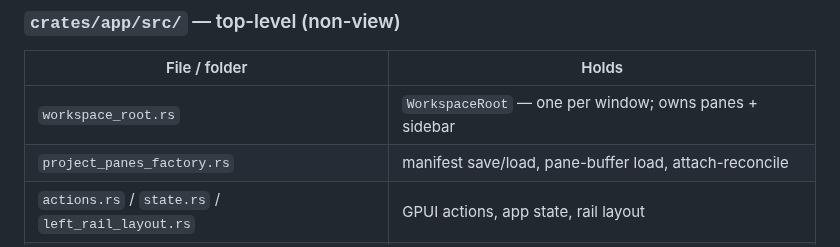
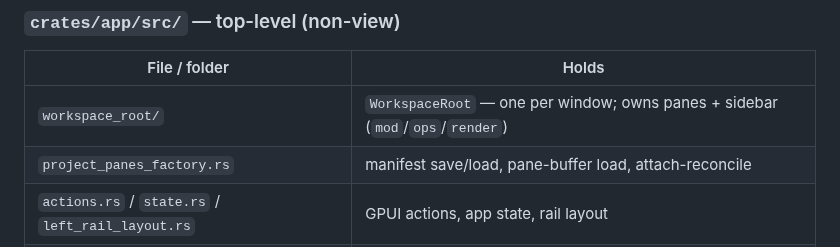
Before and after one commit to nhtera/OxiMux, a Markdown page: docs/system-architecture.md, the part around the change. GitHub-like rendering.

Commit message:
docs: source map lists workspace_root as a folder after split

```diff
--- a/docs/system-architecture.md
+++ b/docs/system-architecture.md
@@ -78,7 +78,7 @@ backend crates (`core`/`git`/`agents`/`pty`/…); GPUI views live in
 
 | File / folder | Holds |
 |---|---|
-| `workspace_root.rs` | `WorkspaceRoot` — one per window; owns panes + sidebar |
+| `workspace_root/` | `WorkspaceRoot` — one per window; owns panes + sidebar (`mod`/`ops`/`render`) |
 | `project_panes_factory.rs` | manifest save/load, pane-buffer load, attach-reconcile |
 | `actions.rs` / `state.rs` / `left_rail_layout.rs` | GPUI actions, app state, rail layout |
 | `agent_glue/` | app-side agent wiring (bridges `oximux-agents` ↔ views) |
```
